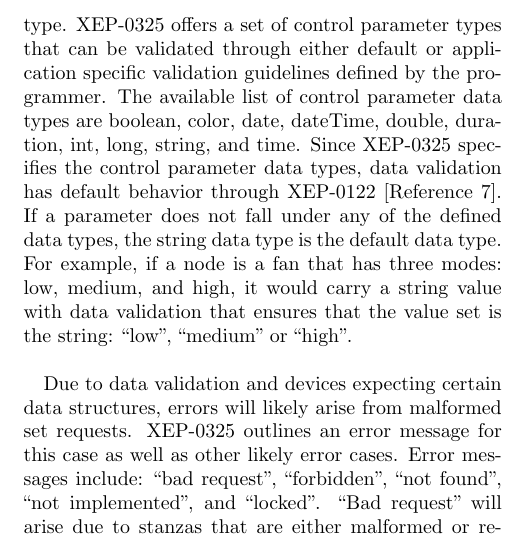
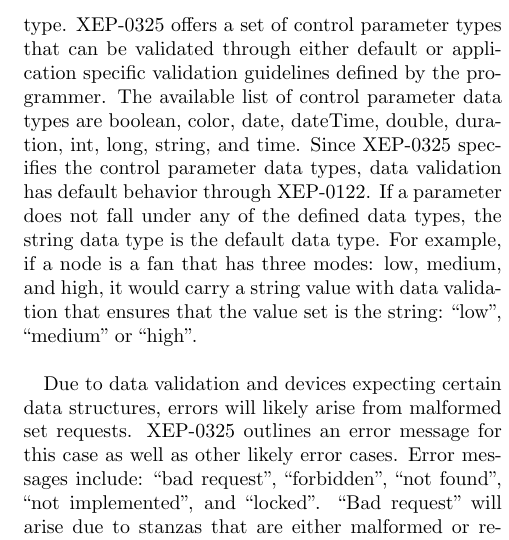
Before and after one commit to spark-hardware-alexuser01/xmpp_iot, a LaTeX paper (paper/xmpp_iot.tex, which reads paper/tex/introduction_xmpp_control.tex): part of one column of page 2 of 5, cut so that both start at the same text. Compiled offline with pdfLaTeX; a missing bibliography style is replaced by a similar one.

Commit message:
control reference not in citations

```diff
--- a/paper/tex/introduction_xmpp_control.tex
+++ b/paper/tex/introduction_xmpp_control.tex
@@ -16,7 +16,7 @@ Figure 1.\\*
 \end{figure}
 
 If an acknowledgement is needed, an iq (info/query) stanza is used instead for more structured exchange of data\cite{rfc6120}. Iq stanzas require a response to any request.\\
-The boolean element on line 4 is a control parameter type. XEP-0325 offers a set of control parameter types that can be validated through either default or application specific validation guidelines defined by the programmer. The available list of control parameter data types are boolean, color, date, dateTime, double, duration, int, long, string, and time. Since XEP-0325 specifies the control parameter data types, data validation has default behavior through XEP-0122 [Reference 7]. If a parameter does not fall under any of the defined data types, the string data type is the default data type. For example, if a node is a fan that has three modes: low, medium, and high, it would carry a string value with data validation that ensures that the value set is the string:  ``low",  ``medium" or  ``high".\\
+The boolean element on line 4 is a control parameter type. XEP-0325 offers a set of control parameter types that can be validated through either default or application specific validation guidelines defined by the programmer. The available list of control parameter data types are boolean, color, date, dateTime, double, duration, int, long, string, and time. Since XEP-0325 specifies the control parameter data types, data validation has default behavior through XEP-0122. If a parameter does not fall under any of the defined data types, the string data type is the default data type. For example, if a node is a fan that has three modes: low, medium, and high, it would carry a string value with data validation that ensures that the value set is the string:  ``low",  ``medium" or  ``high".\\
 
 Due to data validation and devices expecting certain data structures, errors will likely arise from malformed set requests. XEP-0325 outlines an error message for this case as well as other likely error cases. Error messages include:  ``bad request",  ``forbidden",  ``not found",  ``not implemented", and  ``locked".  ``Bad request" will arise due to stanzas that are either malformed or requesting a parameter to be set to a value that the device cannot handle.  ``Forbidden" is due to the caller lacking privileges to perform the action; this comes hand in hand with XEP 0323- Provisioning which will be discussed later.  ``Not found" will arise if an item, parameter, or data source could not be found.  ``Not implemented" is in place for a device that knows of the control parameter but has no means of changing it.  ``Locked" is simply due to an item being locked by another process, for whatever purpose.\\
 For ease of integration, XEP-0325 provides a means of getting all available control parameters of a node with the getForm command. getForm also communicates the data validation rules set by the device, specifically the data types and ranges where appropriate. This convention allows the client to receive all necessary info to begin properly setting controllable parameters. Another convention is that parameters must be ordered in a way so that when set in that order using the typed commands, the corresponding control actions can be successfully executed. For example, a car would not allow the set of a parking brake unless there was first a call to turn off the engine. \\
```
